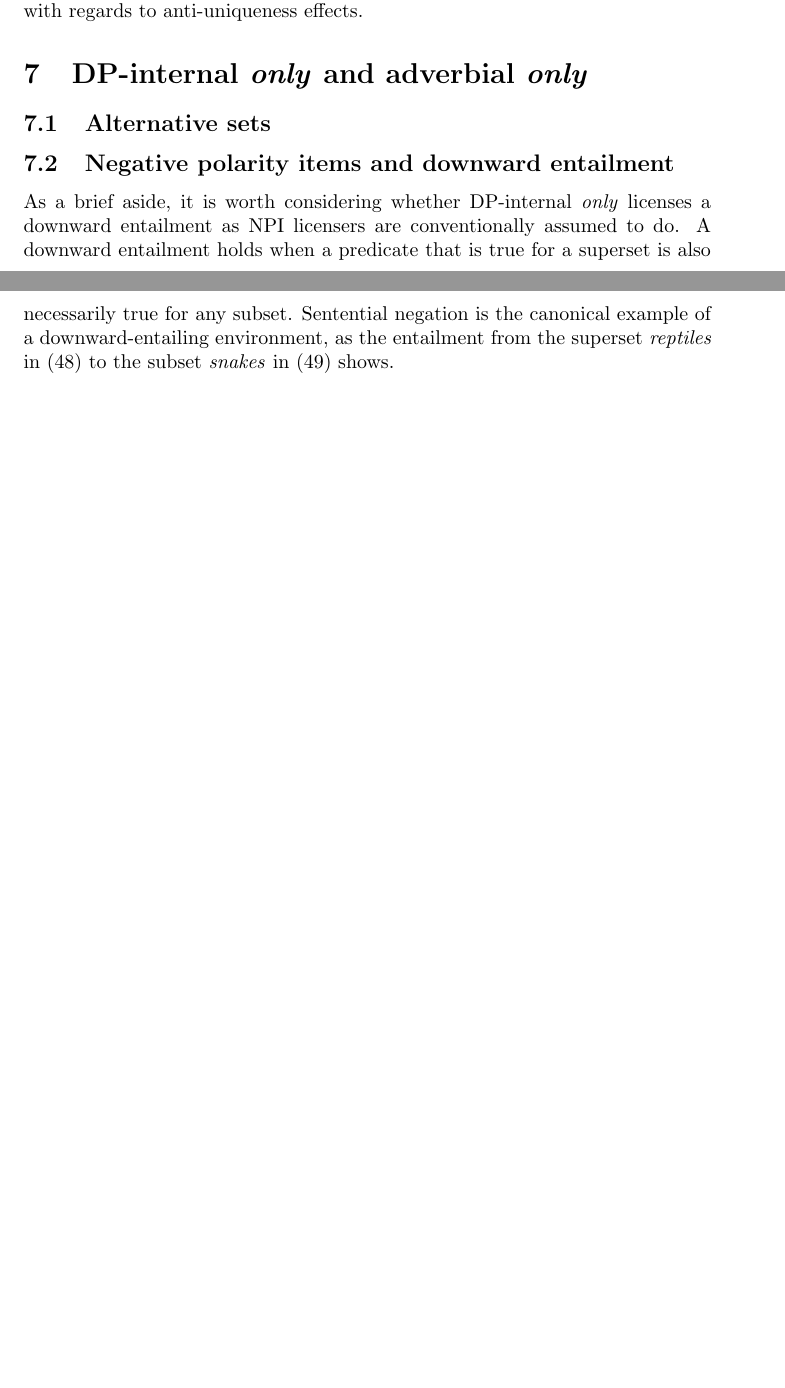
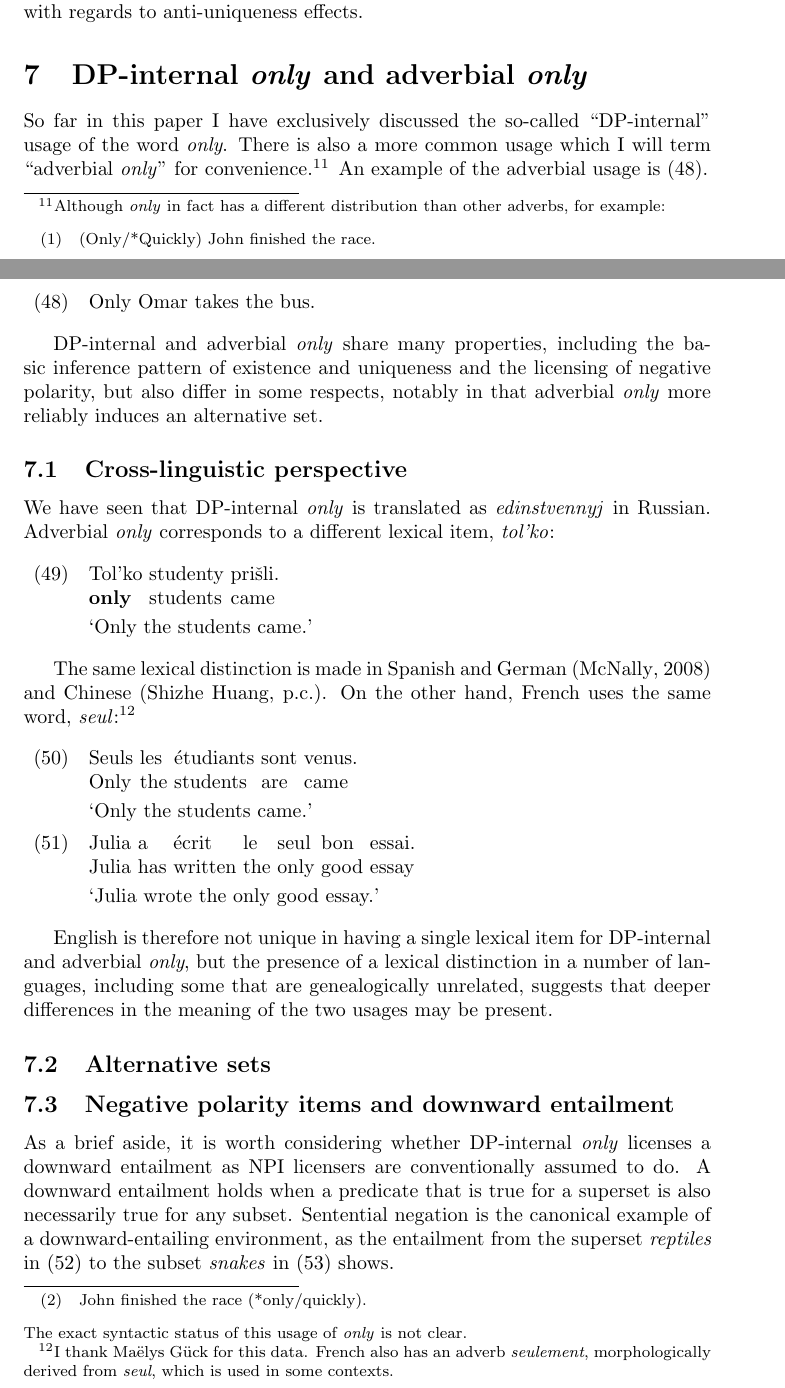
Before and after one commit to iafisher/ling399, a LaTeX thesis (thesis2.tex): two parts of pages 13 and 14 of 16, joined at a grey line, cut so that both start at the same text, the shorter picture padded with empty space. Compiled offline with pdfLaTeX; a missing bibliography style is replaced by a similar one.

Commit message:
Add section about DP-internal/adverbial only cross-linguistically

```diff
--- a/thesis2.tex
+++ b/thesis2.tex
@@ -441,6 +441,35 @@ The properties of \textit{edinstvennyj} are most similar to those of DP-internal
 
 
 \section{DP-internal \textit{only} and adverbial \textit{only} \label{sec:two-onlys}}
+So far in this paper I have exclusively discussed the so-called ``DP-internal'' usage of the word \textit{only}. There is also a more common usage which I will term ``adverbial \textit{only}'' for convenience.\footnote{Although \textit{only} in fact has a different distribution than other adverbs, for example: \begin{exe} \ex (Only/*Quickly) John finished the race. \ex John finished the race (*only/quickly). \end{exe} The exact syntactic status of this usage of \textit{only} is not clear.} An example of the adverbial usage is (\ref{adverb-only}).
+
+\begin{exe}
+	\ex \label{adverb-only} Only Omar takes the bus.
+\end{exe}
+
+DP-internal and adverbial \textit{only} share many properties, including the basic inference pattern of existence and uniqueness and the licensing of negative polarity, but also differ in some respects, notably in that adverbial \textit{only} more reliably induces an alternative set.
+
+\subsection{Cross-linguistic perspective}
+We have seen that DP-internal \textit{only} is translated as \textit{edinstvennyj} in Russian. Adverbial \textit{only} corresponds to a different lexical item, \textit{tol'ko}:
+
+\begin{exe}
+	\ex \gll Tol'ko studenty pri\v{s}li.\\
+	\textbf{only} students came\\
+	\glt `Only the students came.'
+\end{exe}
+
+The same lexical distinction is made in Spanish and German \citep{mcnally08} and Chinese (Shizhe Huang, p.c.). On the other hand, French uses the same word, \textit{seul}:\footnote{I thank Ma\"{e}lys G\"{u}ck for this data. French also has an adverb \textit{seulement}, morphologically derived from \textit{seul}, which is used in some contexts.}
+
+\begin{exe}
+	\ex \gll Seuls les \'{e}tudiants sont venus.\\
+	Only the students are came\\
+	\glt `Only the students came.'
+	\ex \gll Julia a \'{e}crit le seul bon essai.\\
+	Julia has written the only good essay\\
+	\glt `Julia wrote the only good essay.'
+\end{exe}
+
+English is therefore not unique in having a single lexical item for DP-internal and adverbial \textit{only}, but the presence of a lexical distinction in a number of languages, including some that are genealogically unrelated, suggests that deeper differences in the meaning of the two usages may be present.
 
 \subsection{Alternative sets}
 
```
